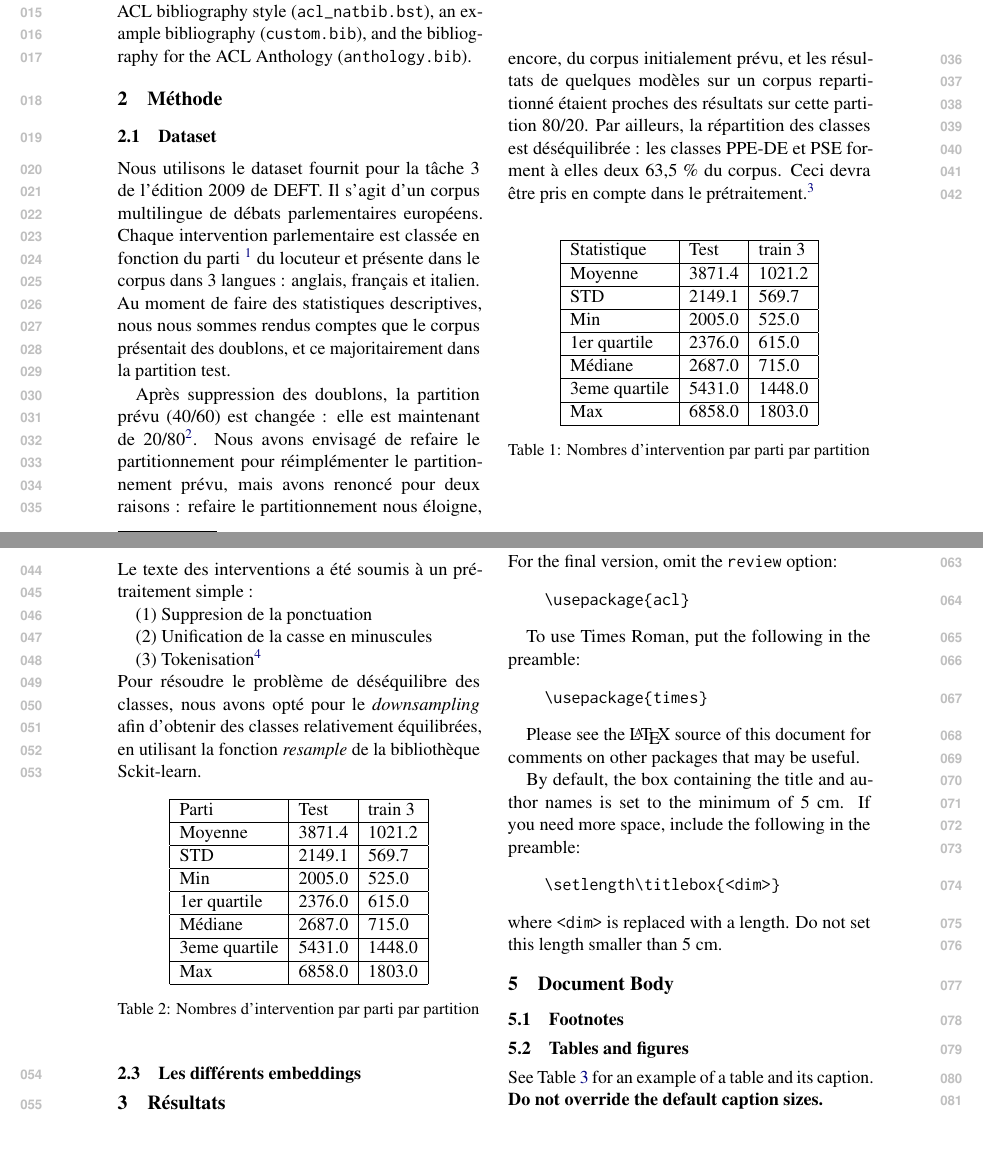
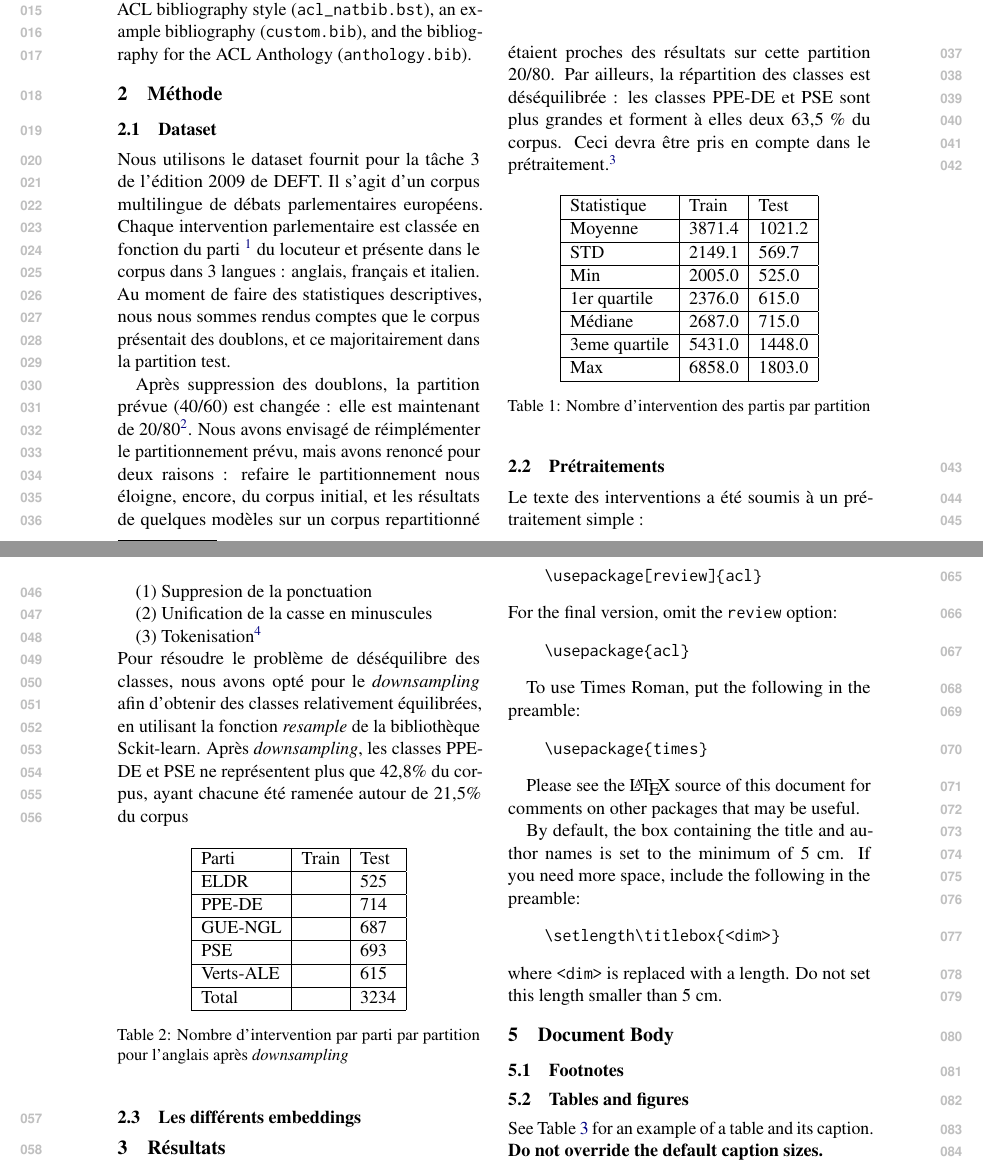
Before and after one commit to Karlemami/DEFT, a LaTeX paper (paper/paper.tex, which reads paper/Methode.tex): two parts of pages 1 and 2 of 4, joined at a grey line, cut so that both start at the same text, the shorter picture padded with empty space. Compiled offline with pdfLaTeX.

Commit message:
work in progress, methode

```diff
--- a/paper/Methode.tex
+++ b/paper/Methode.tex
@@ -15,21 +15,20 @@ que le corpus présentait des doublons, et ce majoritairement dans la partition
     \label{fig:barplot_dataset}
 \end{figure}
 
-Après suppression des doublons, la partition prévu (40/60) est changée : elle est
+Après suppression des doublons, la partition prévue (40/60) est changée : elle est
 maintenant de 20/80\footnote{ 0.79 pour le train et 0.21 pour le test}.
-Nous avons envisagé de refaire le partitionnement pour réimplémenter le partitionnement
-prévu, mais avons renoncé pour deux raisons :
-refaire le partitionnement nous éloigne, encore, du corpus initialement prévu, et les
+Nous avons envisagé de réimplémenter le partitionnement prévu, mais avons renoncé pour deux raisons :
+refaire le partitionnement nous éloigne, encore, du corpus initial, et les
 résultats de quelques modèles sur un corpus repartitionné étaient proches des résultats
-sur cette partition 80/20.
-Par ailleurs, la répartition des classes est déséquilibrée : les classes PPE-DE et PSE forment à elles deux 63,5 \% du corpus. Ceci devra être
+sur cette partition 20/80.
+Par ailleurs, la répartition des classes est déséquilibrée : les classes PPE-DE et PSE sont plus grandes et forment à elles deux 63,5 \% du corpus. Ceci devra être
 pris en compte dans le prétraitement.\footnote{la figure correspond au train, mais la répartition est sensiblement la même dans le test}
 
 \begin{table}[ht]
     \centering
 \begin{tabular}{|l|l|l|}
 \hline
-Statistique & Test & train 3 \\ \hline
+Statistique & Train & Test \\ \hline
 Moyenne & 3871.4 & 1021.2 \\ \hline
 STD & 2149.1 & 569.7 \\ \hline
 Min & 2005.0 & 525.0 \\ \hline
@@ -38,7 +37,7 @@ Médiane & 2687.0 & 715.0\\ \hline
 3eme quartile & 5431.0 & 1448.0\\ \hline
 Max & 6858.0 & 1803.0\\ \hline
 \end{tabular}
-\caption{Nombres d'intervention par parti par partition}
+\caption{Nombre d'intervention des partis par partition}
 \label{tab:stats_dataset}
 \end{table}
 
@@ -56,24 +55,26 @@ Le texte des interventions a été soumis à un prétraitement simple :\\
 mais ce corpus multilingue aurait nécessité le chargement de 3 modèles linguistiques
 différents et ralongé d'autant le temps de traitement}
 \\
-Pour résoudre le problème de déséquilibre des classes, nous avons opté pour le \textit{downsampling} afin d'obtenir des classes relativement équilibrées,
-en utilisant la fonction \textit{resample} de la bibliothèque Sckit-learn.
+Pour résoudre le problème de déséquilibre des classes, nous avons opté pour le
+\textit{downsampling} afin d'obtenir des classes relativement équilibrées,
+en utilisant la fonction \textit{resample} de la bibliothèque Sckit-learn. Après \textit{downsampling},
+les classes PPE-DE et PSE ne représentent plus que 42,8\% du corpus, ayant chacune été ramenée autour de 21,5\% du corpus
 
 \begin{table}[ht]
     \centering
 \begin{tabular}{|l|l|l|}
 \hline
-Parti & Test & train 3 \\ \hline
-Moyenne & 3871.4 & 1021.2 \\ \hline
-STD & 2149.1 & 569.7 \\ \hline
-Min & 2005.0 & 525.0 \\ \hline
-1er quartile & 2376.0 & 615.0 \\ \hline
-Médiane & 2687.0 & 715.0\\ \hline
-3eme quartile & 5431.0 & 1448.0\\ \hline
-Max & 6858.0 & 1803.0\\ \hline
+Parti & Train & Test\\ \hline
+ELDR &  & 525 \\ \hline
+PPE-DE &  & 714 \\ \hline
+GUE-NGL &  & 687 \\ \hline
+PSE &  & 693 \\ \hline
+Verts-ALE &  & 615\\ \hline
+Total &  & 3234\\ \hline
+
 \end{tabular}
-\caption{Nombres d'intervention par parti par partition}
-\label{tab:stats_dataset}
+\caption{Nombre d'intervention par parti par partition pour l'anglais après \textit{downsampling}}
+\label{tab:stats_downsampled}
 \end{table}
 
 
```
Also changed, not shown: 1 other file.
